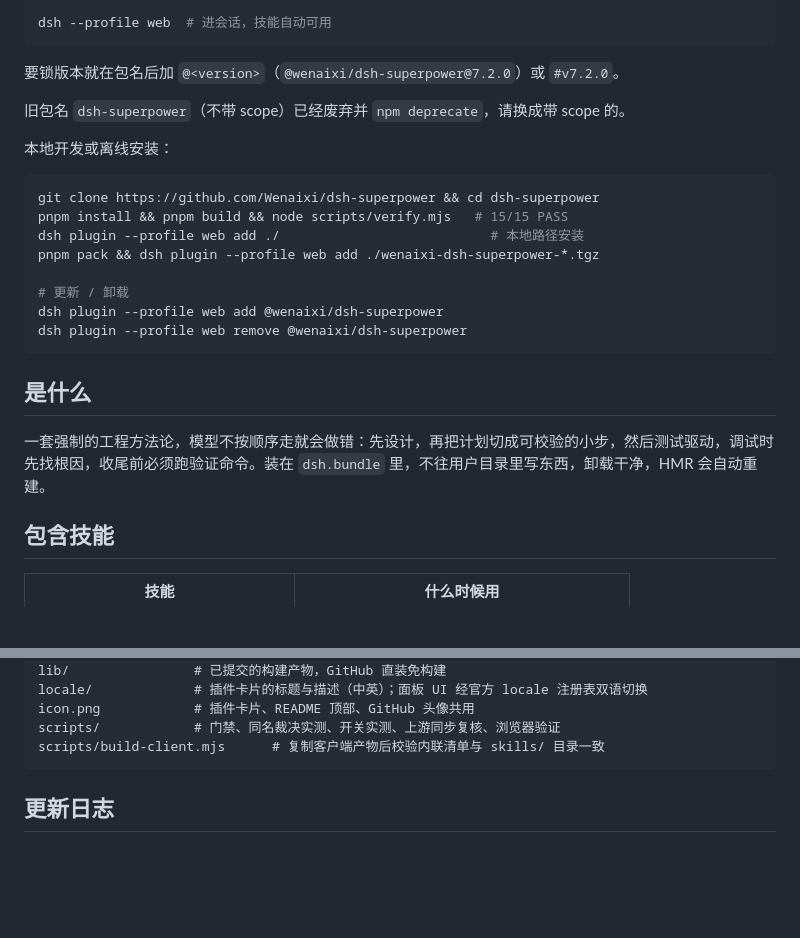
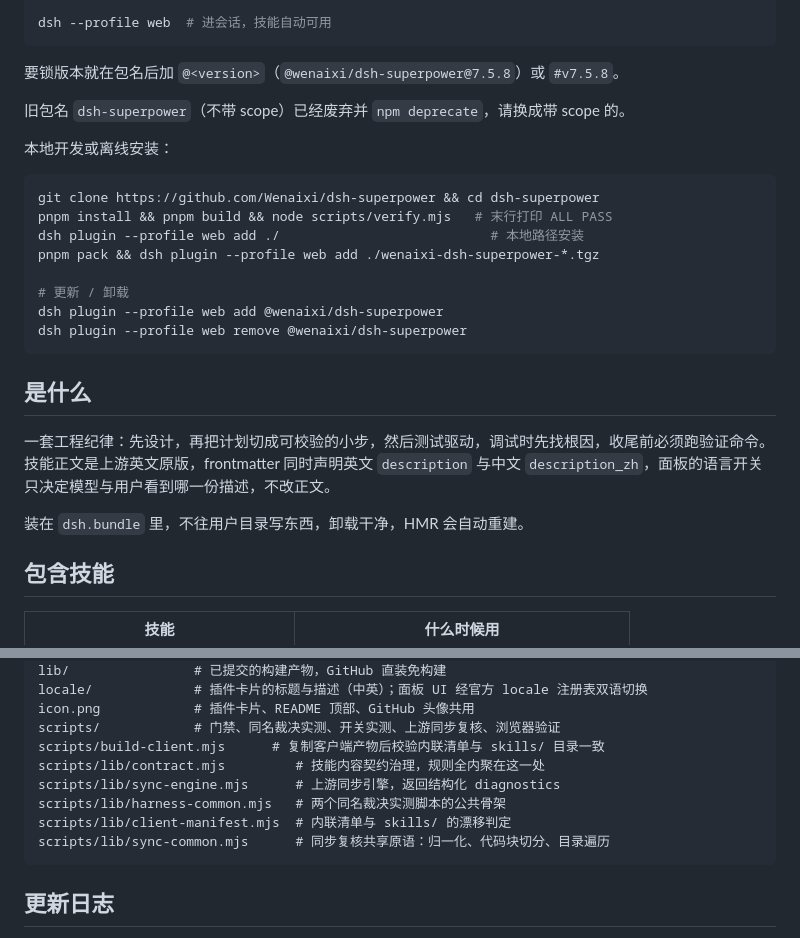
Before and after one commit to Wenaixi/dsh-superpower, a Markdown page: README.zh.md, 2 parts joined by grey strips. Rendered like a GitHub page; blank space fills up the shorter version.

Commit message:
docs(readme/contributing): 语言切换段去重补目标语言语义，补 scripts/lib 模块清单，去宣传语

````diff
--- a/README.zh.md
+++ b/README.zh.md
@@ -30,7 +30,7 @@ dsh --profile web --dump-config | grep -A2 "@wenaixi/dsh-superpower"
 dsh --profile web  # 进会话，技能自动可用
 ```
 
-要锁版本就在包名后加 `@<version>`（`@wenaixi/dsh-superpower@7.2.0`）或 `#v7.2.0`。
+要锁版本就在包名后加 `@<version>`（`@wenaixi/dsh-superpower@7.5.8`）或 `#v7.5.8`。
 
 旧包名 `dsh-superpower`（不带 scope）已经废弃并 `npm deprecate`，请换成带 scope 的。
 
@@ -38,7 +38,7 @@ dsh --profile web  # 进会话，技能自动可用
 
 ```bash
 git clone https://github.com/Wenaixi/dsh-superpower && cd dsh-superpower
-pnpm install && pnpm build && node scripts/verify.mjs   # 15/15 PASS
+pnpm install && pnpm build && node scripts/verify.mjs   # 末行打印 ALL PASS
 dsh plugin --profile web add ./                           # 本地路径安装
 pnpm pack && dsh plugin --profile web add ./wenaixi-dsh-superpower-*.tgz
 
@@ -49,7 +49,9 @@ dsh plugin --profile web remove @wenaixi/dsh-superpower
 
 ## 是什么
 
-一套强制的工程方法论，模型不按顺序走就会做错：先设计，再把计划切成可校验的小步，然后测试驱动，调试时先找根因，收尾前必须跑验证命令。装在 `dsh.bundle` 里，不往用户目录里写东西，卸载干净，HMR 会自动重建。
+一套工程纪律：先设计，再把计划切成可校验的小步，然后测试驱动，调试时先找根因，收尾前必须跑验证命令。技能正文是上游英文原版，frontmatter 同时声明英文 `description` 与中文 `description_zh`，面板的语言开关只决定模型与用户看到哪一份描述，不改正文。
+
+装在 `dsh.bundle` 里，不往用户目录写东西，卸载干净，HMR 会自动重建。
 
 ## 包含技能
 
@@ -171,6 +173,11 @@ locale/             # 插件卡片的标题与描述（中英）；面板 UI 经
 icon.png            # 插件卡片、README 顶部、GitHub 头像共用
 scripts/            # 门禁、同名裁决实测、开关实测、上游同步复核、浏览器验证
 scripts/build-client.mjs      # 复制客户端产物后校验内联清单与 skills/ 目录一致
+scripts/lib/contract.mjs         # 技能内容契约治理，规则全内聚在这一处
+scripts/lib/sync-engine.mjs      # 上游同步引擎，返回结构化 diagnostics
+scripts/lib/harness-common.mjs   # 两个同名裁决实测脚本的公共骨架
+scripts/lib/client-manifest.mjs  # 内联清单与 skills/ 的漂移判定
+scripts/lib/sync-common.mjs      # 同步复核共享原语：归一化、代码块切分、目录遍历
 ```
 
 ## 更新日志
````
Also changed, not shown: CONTRIBUTING.md (+1 -1 lines), README.md (+6 -1 lines).
